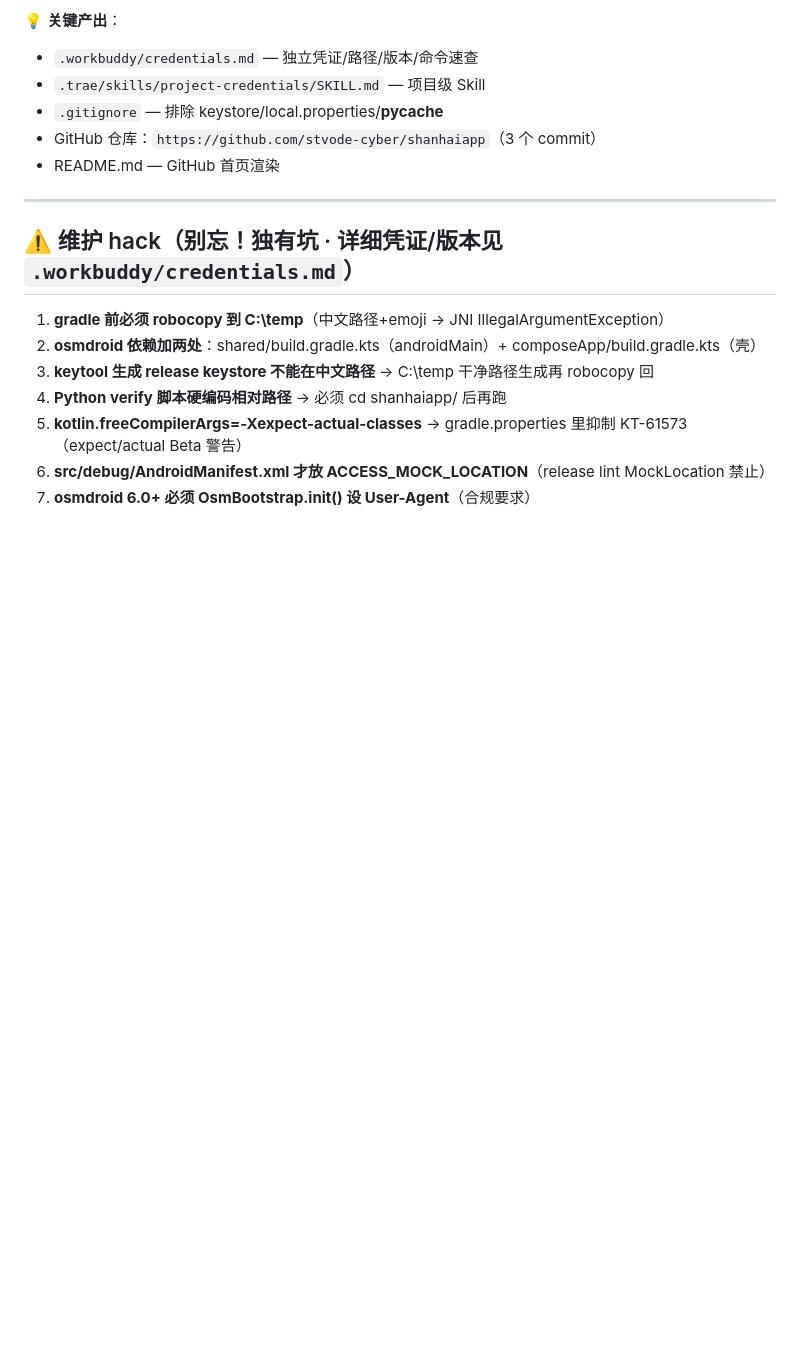
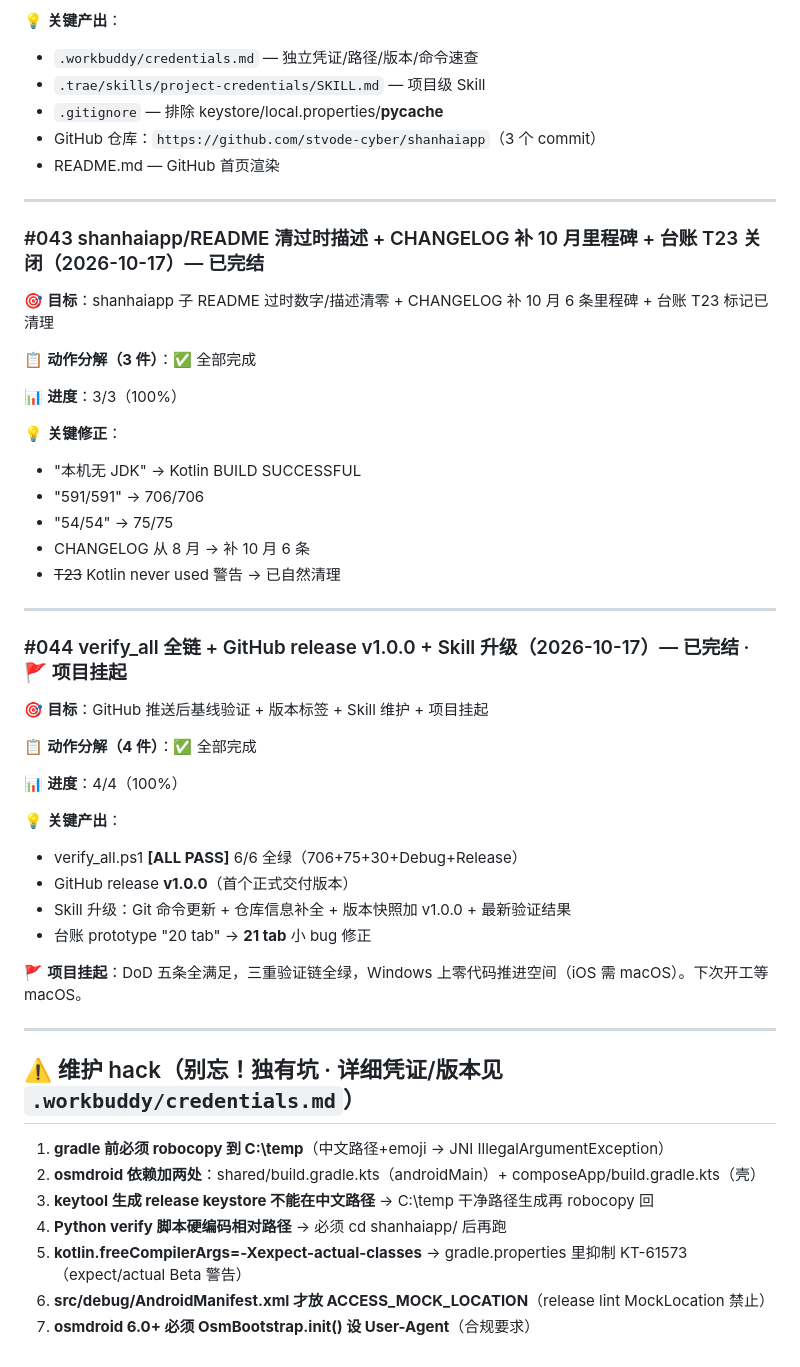
Before and after one commit to stvode-cyber/shanhaiapp, a Markdown page: 工作台帐.md, the part around the change. GitHub-like rendering; blank space fills up the shorter version.

Commit message:
docs: 台账 #043/#044 完结 + 项目挂起标记

```diff
--- a/工作台帐.md
+++ b/工作台帐.md
@@ -244,6 +244,41 @@
 
 ---
 
+### #043 shanhaiapp/README 清过时描述 + CHANGELOG 补 10 月里程碑 + 台账 T23 关闭（2026-10-17）— 已完结
+
+🎯 **目标**：shanhaiapp 子 README 过时数字/描述清零 + CHANGELOG 补 10 月 6 条里程碑 + 台账 T23 标记已清理
+
+📋 **动作分解（3 件）**：✅ 全部完成
+
+📊 **进度**：3/3（100%）
+
+💡 **关键修正**：
+- "本机无 JDK" → Kotlin BUILD SUCCESSFUL
+- "591/591" → 706/706
+- "54/54" → 75/75
+- CHANGELOG 从 8 月 → 补 10 月 6 条
+- ~~T23~~ Kotlin never used 警告 → 已自然清理
+
+---
+
+### #044 verify_all 全链 + GitHub release v1.0.0 + Skill 升级（2026-10-17）— 已完结 · 🚩 项目挂起
+
+🎯 **目标**：GitHub 推送后基线验证 + 版本标签 + Skill 维护 + 项目挂起
+
+📋 **动作分解（4 件）**：✅ 全部完成
+
+📊 **进度**：4/4（100%）
+
+💡 **关键产出**：
+- verify_all.ps1 **[ALL PASS]** 6/6 全绿（706+75+30+Debug+Release）
+- GitHub release **v1.0.0**（首个正式交付版本）
+- Skill 升级：Git 命令更新 + 仓库信息补全 + 版本快照加 v1.0.0 + 最新验证结果
+- 台账 prototype "20 tab" → **21 tab** 小 bug 修正
+
+🚩 **项目挂起**：DoD 五条全满足，三重验证链全绿，Windows 上零代码推进空间（iOS 需 macOS）。下次开工等 macOS。
+
+---
+
 ## ⚠️ 维护 hack（别忘！独有坑 · 详细凭证/版本见 `.workbuddy/credentials.md`）
 
 1. **gradle 前必须 robocopy 到 C:\temp**（中文路径+emoji → JNI IllegalArgumentException）
```
